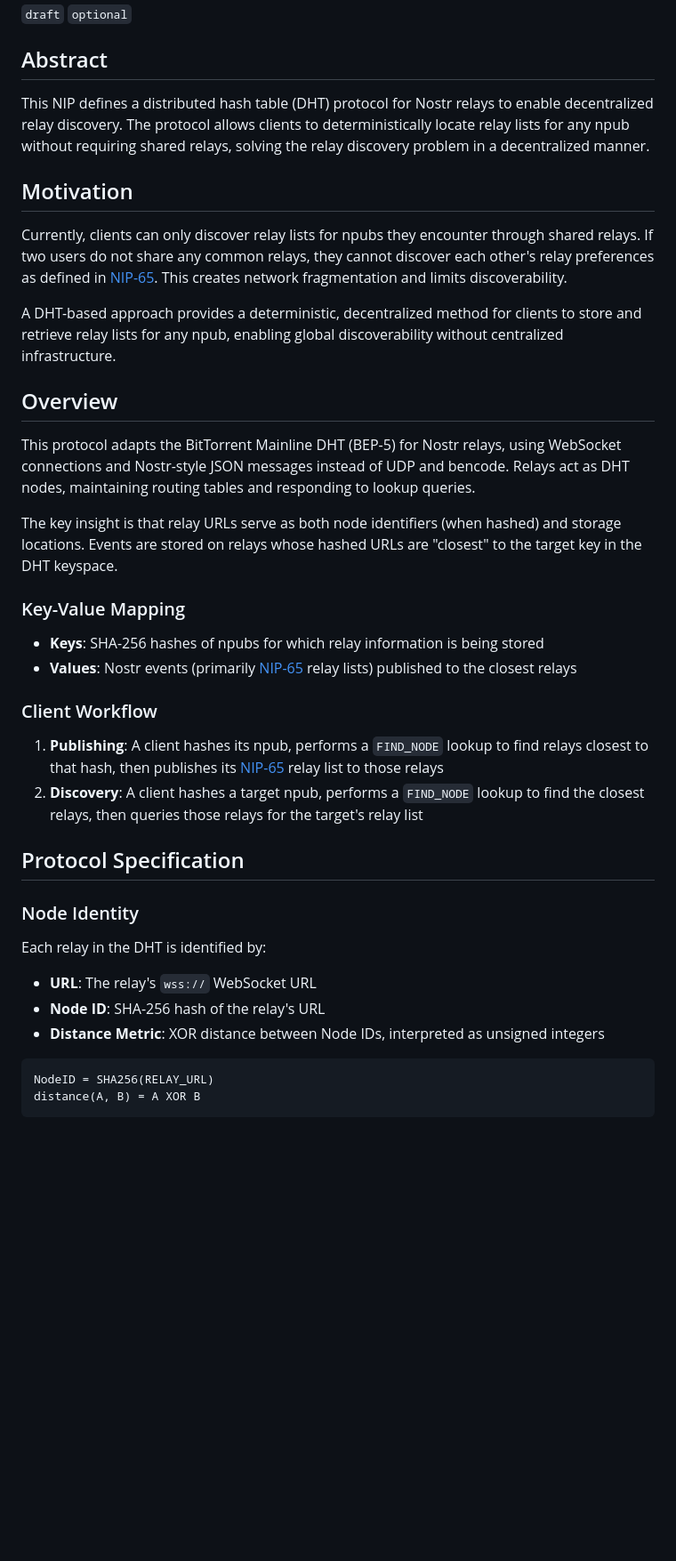
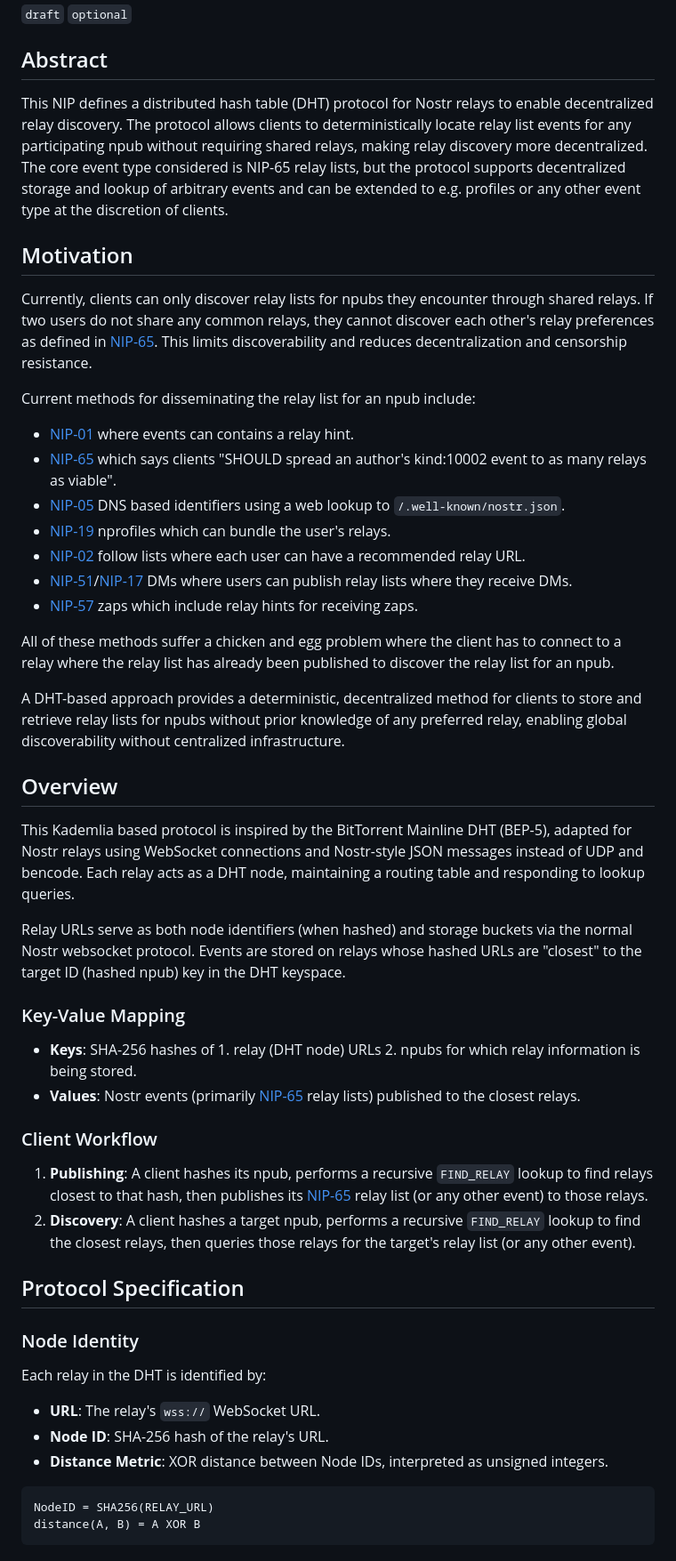
Before and after one commit to chr15m/nostr-relay-research, a Markdown page: XX.md, the part around one of its changes. Shown at 89% size. Rendered like a GitHub page; blank space fills up the shorter version.

````diff
--- a/XX.md
+++ b/XX.md
@@ -8,38 +8,51 @@ Relay Discovery via Distributed Hash Table
 
 ## Abstract
 
-This NIP defines a distributed hash table (DHT) protocol for Nostr relays to enable decentralized relay discovery. The protocol allows clients to deterministically locate relay lists for any npub without requiring shared relays, solving the relay discovery problem in a decentralized manner.
+This NIP defines a distributed hash table (DHT) protocol for Nostr relays to enable decentralized relay discovery. The protocol allows clients to deterministically locate relay list events for any participating npub without requiring shared relays, making relay discovery more decentralized. The core event type considered is NIP-65 relay lists, but the protocol supports decentralized storage and lookup of arbitrary events and can be extended to e.g. profiles or any other event type at the discretion of clients.
 
 ## Motivation
 
-Currently, clients can only discover relay lists for npubs they encounter through shared relays. If two users do not share any common relays, they cannot discover each other's relay preferences as defined in [NIP-65](65.md). This creates network fragmentation and limits discoverability.
+Currently, clients can only discover relay lists for npubs they encounter through shared relays. If two users do not share any common relays, they cannot discover each other's relay preferences as defined in [NIP-65](65.md). This limits discoverability and reduces decentralization and censorship resistance.
 
-A DHT-based approach provides a deterministic, decentralized method for clients to store and retrieve relay lists for any npub, enabling global discoverability without centralized infrastructure.
+Current methods for disseminating the relay list for an npub include:
+
+- [NIP-01](01.md) where events can contains a relay hint.
+- [NIP-65](65.md) which says clients "SHOULD spread an author's kind:10002 event to as many relays as viable".
+- [NIP-05](05.md) DNS based identifiers using a web lookup to `/.well-known/nostr.json`.
+- [NIP-19](19.md) nprofiles which can bundle the user's relays.
+- [NIP-02](02.md) follow lists where each user can have a recommended relay URL.
+- [NIP-51](51.md)/[NIP-17](17.md) DMs where users can publish relay lists where they receive DMs.
+- [NIP-57](57.md) zaps which include relay hints for receiving zaps.
+
+All of these methods suffer a chicken and egg problem where the client has to connect to a relay where the relay list has already been published to discover the relay list for an npub.
+
+A DHT-based approach provides a deterministic, decentralized method for clients to store and retrieve relay lists for npubs without prior knowledge of any preferred relay, enabling global discoverability without centralized infrastructure.
 
 ## Overview
 
-This protocol adapts the BitTorrent Mainline DHT (BEP-5) for Nostr relays, using WebSocket connections and Nostr-style JSON messages instead of UDP and bencode. Relays act as DHT nodes, maintaining routing tables and responding to lookup queries.
+This Kademlia based protocol is inspired by the BitTorrent Mainline DHT (BEP-5), adapted for Nostr relays using WebSocket connections and Nostr-style JSON messages instead of UDP and bencode. Each relay acts as a DHT node, maintaining a routing table and responding to lookup queries.
 
-The key insight is that relay URLs serve as both node identifiers (when hashed) and storage locations. Events are stored on relays whose hashed URLs are "closest" to the target key in the DHT keyspace.
+Relay URLs serve as both node identifiers (when hashed) and storage buckets via the normal Nostr websocket protocol. Events are stored on relays whose hashed URLs are "closest" to the target ID (hashed npub) key in the DHT keyspace.
 
 ### Key-Value Mapping
 
-- **Keys**: SHA-256 hashes of npubs for which relay information is being stored
-- **Values**: Nostr events (primarily [NIP-65](65.md) relay lists) published to the closest relays
+- **Keys**: SHA-256 hashes of 1. relay (DHT node) URLs 2. npubs for which relay information is being stored.
+- **Values**: Nostr events (primarily [NIP-65](65.md) relay lists) published to the closest relays.
 
 ### Client Workflow
 
-1. **Publishing**: A client hashes its npub, performs a `FIND_NODE` lookup to find relays closest to that hash, then publishes its [NIP-65](65.md) relay list to those relays
-2. **Discovery**: A client hashes a target npub, performs a `FIND_NODE` lookup to find the closest relays, then queries those relays for the target's relay list
+1. **Publishing**: A client hashes its npub, performs a recursive `FIND_RELAY` lookup to find relays closest to that hash, then publishes its [NIP-65](65.md) relay list (or any other event) to those relays.
+2. **Discovery**: A client hashes a target npub, performs a recursive `FIND_RELAY` lookup to find the closest relays, then queries those relays for the target's relay list (or any other event).
 
 ## Protocol Specification
 
 ### Node Identity
 
 Each relay in the DHT is identified by:
-- **URL**: The relay's `wss://` WebSocket URL
-- **Node ID**: SHA-256 hash of the relay's URL
-- **Distance Metric**: XOR distance between Node IDs, interpreted as unsigned integers
+
+- **URL**: The relay's `wss://` WebSocket URL.
+- **Node ID**: SHA-256 hash of the relay's URL.
+- **Distance Metric**: XOR distance between Node IDs, interpreted as unsigned integers.
 
 ```
 NodeID = SHA256(RELAY_URL)
````
Also changed, not shown: other parts of XX.md (+36 -29 lines).
